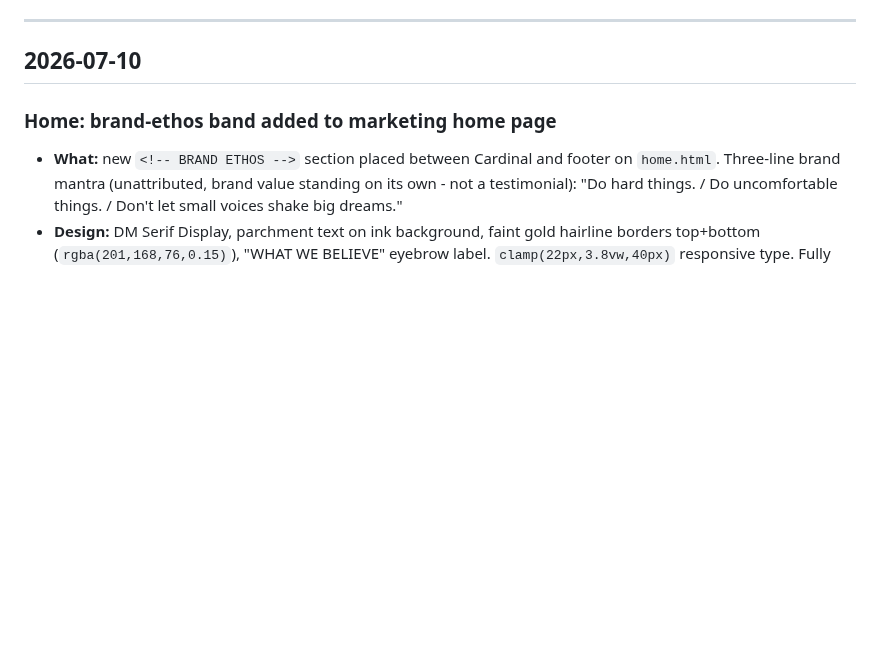
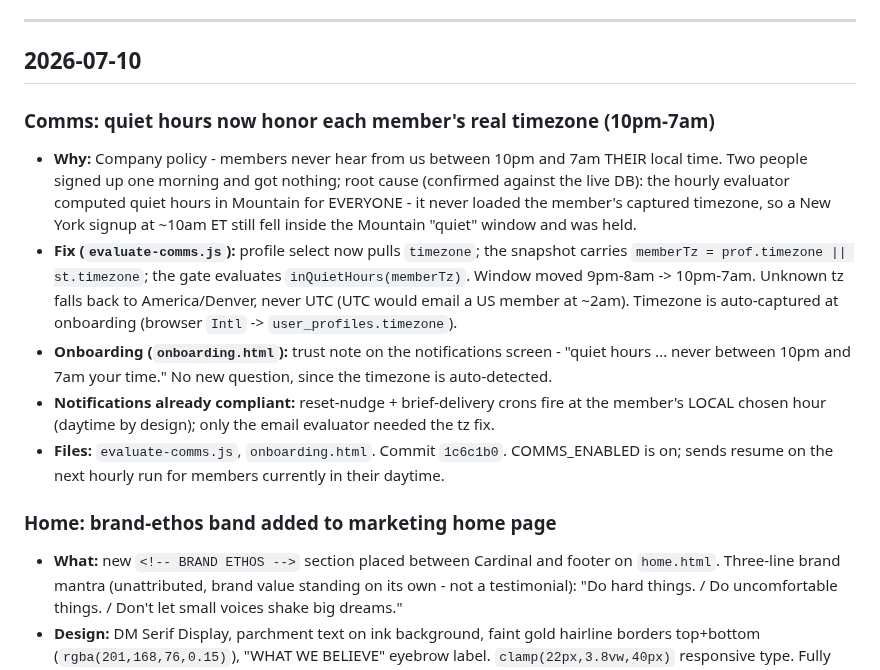
Before and after one commit to Brendencorr/814, a Markdown page: CHANGELOG.md, the part around the change. GitHub-like rendering; blank space fills up the shorter version.

Commit message:
chore: update CHANGELOG for quiet-hours tz fix (1c6c1b0)
Co-Authored-By: Claude Opus 4.8 <noreply@anthropic.com>

```diff
--- a/CHANGELOG.md
+++ b/CHANGELOG.md
@@ -11,6 +11,22 @@ Keep it benign — this file is committed to a public-served repo, so **never pu
 ---
 
 ## 2026-07-10
+
+### Comms: quiet hours now honor each member's real timezone (10pm-7am)
+- **Why:** Company policy - members never hear from us between 10pm and 7am THEIR local time. Two people
+  signed up one morning and got nothing; root cause (confirmed against the live DB): the hourly evaluator
+  computed quiet hours in Mountain for EVERYONE - it never loaded the member's captured timezone, so a
+  New York signup at ~10am ET still fell inside the Mountain "quiet" window and was held.
+- **Fix (`evaluate-comms.js`):** profile select now pulls `timezone`; the snapshot carries
+  `memberTz = prof.timezone || st.timezone`; the gate evaluates `inQuietHours(memberTz)`. Window moved
+  9pm-8am -> 10pm-7am. Unknown tz falls back to America/Denver, never UTC (UTC would email a US member at
+  ~2am). Timezone is auto-captured at onboarding (browser `Intl` -> `user_profiles.timezone`).
+- **Onboarding (`onboarding.html`):** trust note on the notifications screen - "quiet hours ... never
+  between 10pm and 7am your time." No new question, since the timezone is auto-detected.
+- **Notifications already compliant:** reset-nudge + brief-delivery crons fire at the member's LOCAL
+  chosen hour (daytime by design); only the email evaluator needed the tz fix.
+- **Files:** `evaluate-comms.js`, `onboarding.html`. Commit `1c6c1b0`. COMMS_ENABLED is on; sends resume
+  on the next hourly run for members currently in their daytime.
 
 ### Home: brand-ethos band added to marketing home page
 - **What:** new `<!-- BRAND ETHOS -->` section placed between Cardinal and footer on `home.html`.
```
